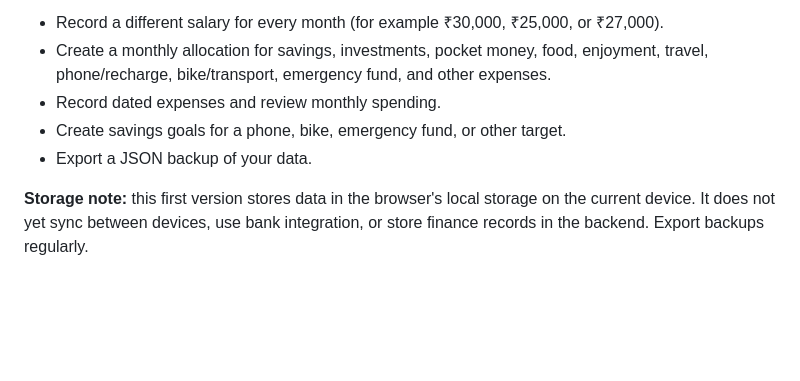
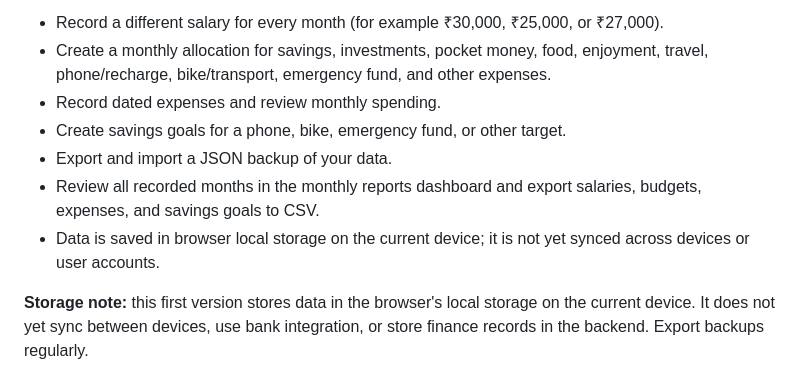
Before and after one commit to afsalpg979-code/FALCONS-AI, a Markdown page: README.md, the part around the change. Rendered like a GitHub page; blank space fills up the shorter version.

Commit message:
Document Pocket Money reports and backup restore

```diff
--- a/README.md
+++ b/README.md
@@ -12,7 +12,9 @@ Open [`frontend/pocket-money.html`](frontend/pocket-money.html) in a browser to
 - Create a monthly allocation for savings, investments, pocket money, food, enjoyment, travel, phone/recharge, bike/transport, emergency fund, and other expenses.
 - Record dated expenses and review monthly spending.
 - Create savings goals for a phone, bike, emergency fund, or other target.
-- Export a JSON backup of your data.
+- Export and import a JSON backup of your data.
+- Review all recorded months in the monthly reports dashboard and export salaries, budgets, expenses, and savings goals to CSV.
+- Data is saved in browser local storage on the current device; it is not yet synced across devices or user accounts.
 
 **Storage note:** this first version stores data in the browser's local storage on the current device. It does not yet sync between devices, use bank integration, or store finance records in the backend. Export backups regularly.
 
```
